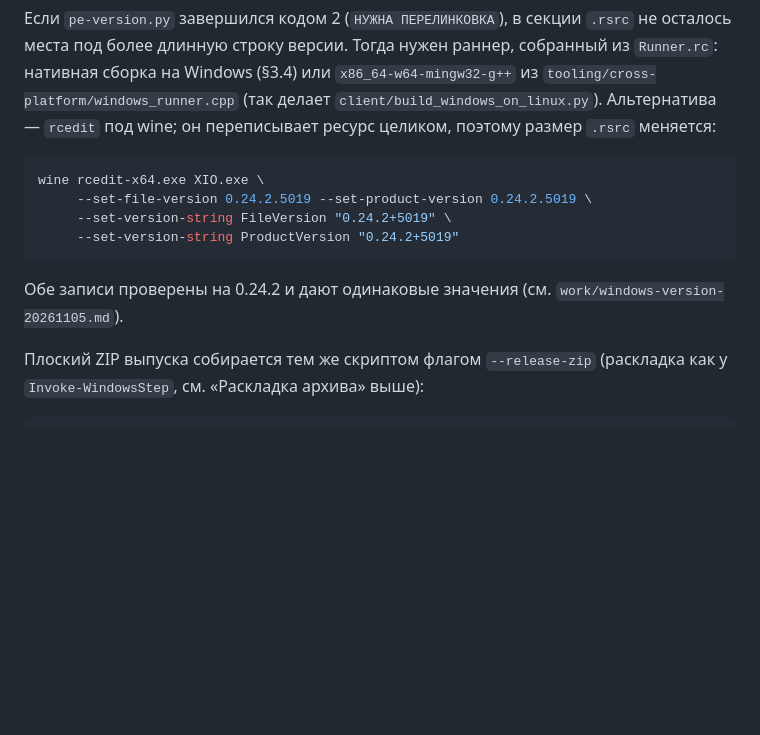
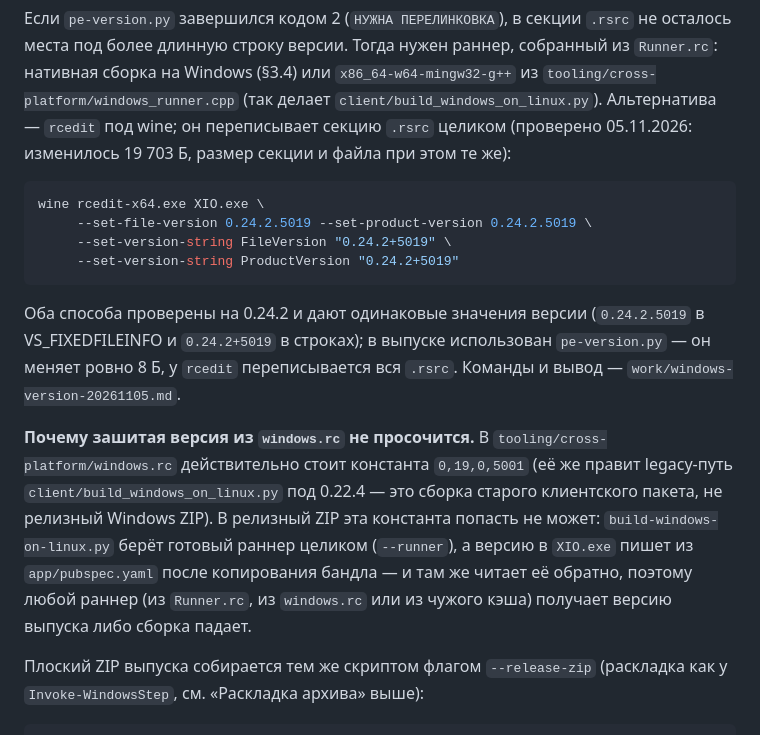
Before and after one commit to rukazax/xio_vpn, a Markdown page: docs/release-process.ru.md, the part around the change. GitHub-like rendering; blank space fills up the shorter version.

````diff
--- a/docs/release-process.ru.md
+++ b/docs/release-process.ru.md
@@ -395,7 +395,8 @@ strings -el releases/XIO.exe | grep -E '^[0-9]+\.[0-9]+\.[0-9]+\+[0-9]+$'   # р
 из `Runner.rc`: нативная сборка на Windows (§3.4) или `x86_64-w64-mingw32-g++` из
 `tooling/cross-platform/windows_runner.cpp` (так делает
 `client/build_windows_on_linux.py`). Альтернатива — `rcedit` под wine; он
-переписывает ресурс целиком, поэтому размер `.rsrc` меняется:
+переписывает секцию `.rsrc` целиком (проверено 05.11.2026: изменилось 19 703 Б,
+размер секции и файла при этом те же):
 
 ```bash
 wine rcedit-x64.exe XIO.exe \
@@ -404,8 +405,20 @@ wine rcedit-x64.exe XIO.exe \
      --set-version-string ProductVersion "0.24.2+5019"
 ```
 
-Обе записи проверены на 0.24.2 и дают одинаковые значения (см.
-`work/windows-version-20261105.md`).
+Оба способа проверены на 0.24.2 и дают одинаковые значения версии
+(`0.24.2.5019` в VS_FIXEDFILEINFO и `0.24.2+5019` в строках); в выпуске
+использован `pe-version.py` — он меняет ровно 8 Б, у `rcedit` переписывается вся
+`.rsrc`. Команды и вывод — `work/windows-version-20261105.md`.
+
+**Почему зашитая версия из `windows.rc` не просочится.** В
+`tooling/cross-platform/windows.rc` действительно стоит константа
+`0,19,0,5001` (её же правит legacy-путь `client/build_windows_on_linux.py` под
+0.22.4 — это сборка старого клиентского пакета, не релизный Windows ZIP). В
+релизный ZIP эта константа попасть не может: `build-windows-on-linux.py` берёт
+готовый раннер целиком (`--runner`), а версию в `XIO.exe` пишет из
+`app/pubspec.yaml` после копирования бандла — и там же читает её обратно, поэтому
+любой раннер (из `Runner.rc`, из `windows.rc` или из чужого кэша) получает версию
+выпуска либо сборка падает.
 
 Плоский ZIP выпуска собирается тем же скриптом флагом `--release-zip` (раскладка
 как у `Invoke-WindowsStep`, см. «Раскладка архива» выше):
````
Also changed, not shown: work/windows-version-20261105.md (added, +135 -0 lines).
